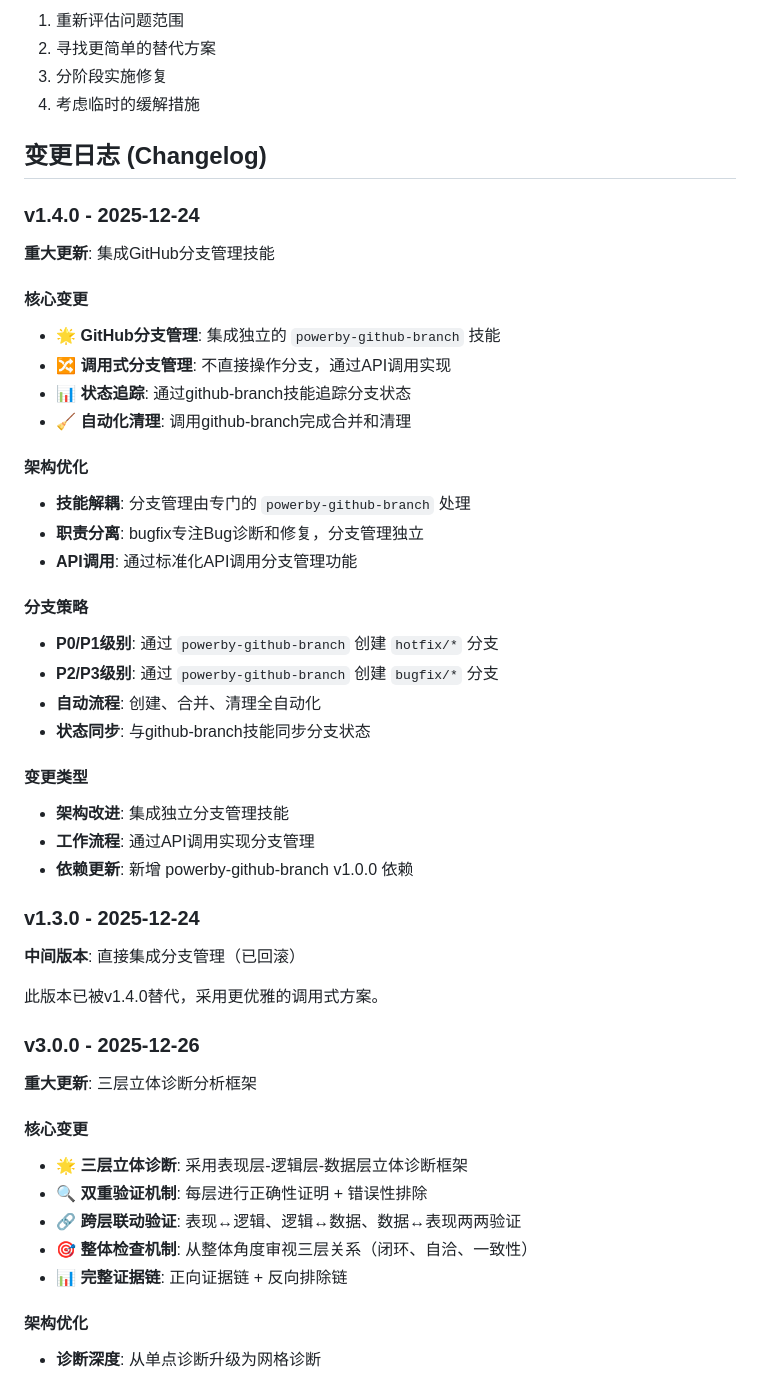
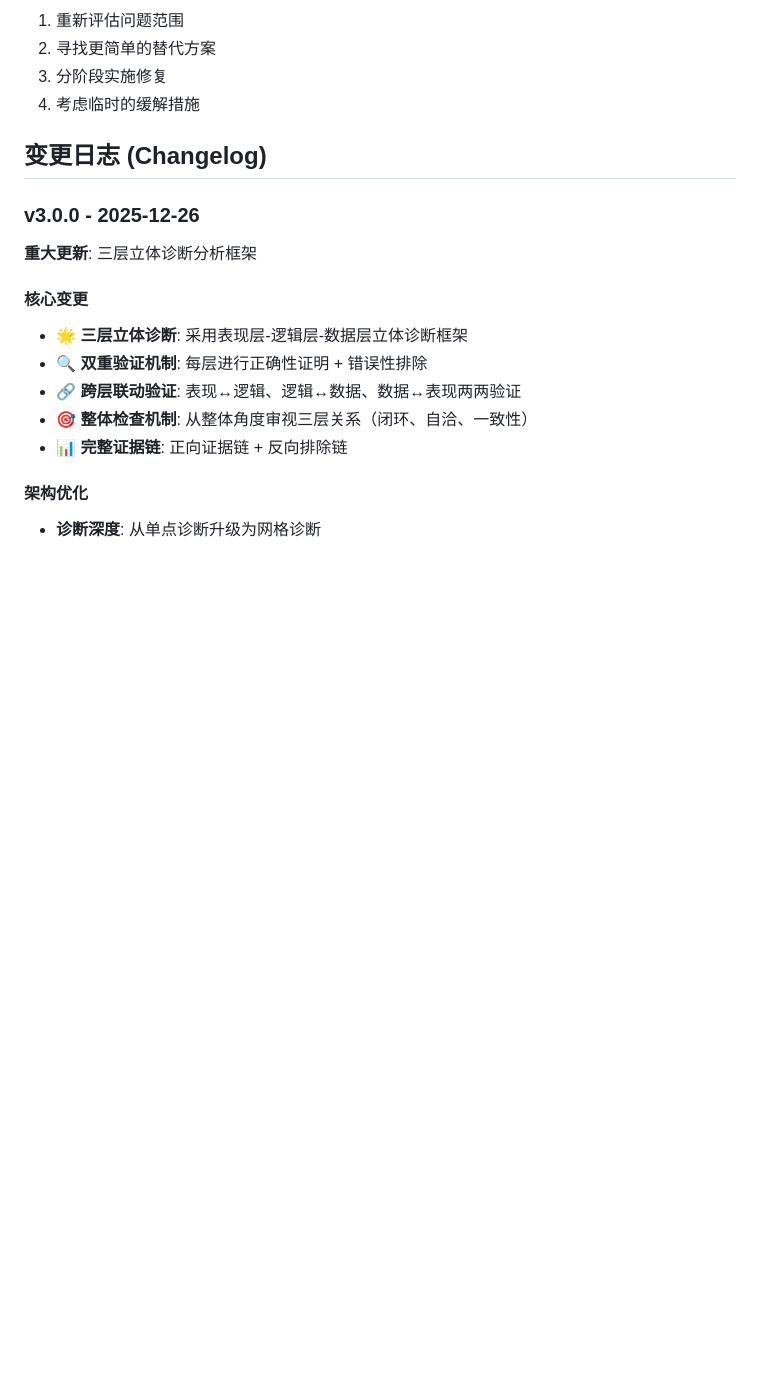
Before and after one commit to chenchiyuan/powerby-skills, a Markdown page: skills/powerby-bugfix/SKILL.md, the part around the change. GitHub-like rendering; blank space fills up the shorter version.

Commit message:
cleanup: 清理残留的历史版本记录和示例引用
- 删除skills/powerby-bugfix/SKILL.md中v1.4.0和v1.3.0的changelog记录
- 清理docs/powerby-bugfix.md中所有v1.x.x版本历史，只保留v3.x.x
- 删除README.md中不存在的examples/实践案例引用
- 确保所有文档版本信息与当前v3.1.0保持一致

🤖 Generated with [Claude Code](https://claude.com/claude-code)

Co-Authored-By: Claude <noreply@anthropic.com>

```diff
--- a/skills/powerby-bugfix/SKILL.md
+++ b/skills/powerby-bugfix/SKILL.md
@@ -1032,36 +1032,6 @@ powerby-github-branch 合并并清理分支
 
 ## 变更日志 (Changelog)
 
-### v1.4.0 - 2025-12-24
-**重大更新**: 集成GitHub分支管理技能
-
-#### 核心变更
-- 🌟 **GitHub分支管理**: 集成独立的 `powerby-github-branch` 技能
-- 🔀 **调用式分支管理**: 不直接操作分支，通过API调用实现
-- 📊 **状态追踪**: 通过github-branch技能追踪分支状态
-- 🧹 **自动化清理**: 调用github-branch完成合并和清理
-
-#### 架构优化
-- **技能解耦**: 分支管理由专门的 `powerby-github-branch` 处理
-- **职责分离**: bugfix专注Bug诊断和修复，分支管理独立
-- **API调用**: 通过标准化API调用分支管理功能
-
-#### 分支策略
-- **P0/P1级别**: 通过 `powerby-github-branch` 创建 `hotfix/*` 分支
-- **P2/P3级别**: 通过 `powerby-github-branch` 创建 `bugfix/*` 分支
-- **自动流程**: 创建、合并、清理全自动化
-- **状态同步**: 与github-branch技能同步分支状态
-
-#### 变更类型
-- **架构改进**: 集成独立分支管理技能
-- **工作流程**: 通过API调用实现分支管理
-- **依赖更新**: 新增 powerby-github-branch v1.0.0 依赖
-
-### v1.3.0 - 2025-12-24
-**中间版本**: 直接集成分支管理（已回滚）
-
-此版本已被v1.4.0替代，采用更优雅的调用式方案。
-
 ### v3.0.0 - 2025-12-26
 **重大更新**: 三层立体诊断分析框架
 
```
Also changed, not shown: README.md (+0 -6 lines), docs/powerby-bugfix.md (+0 -5 lines).
